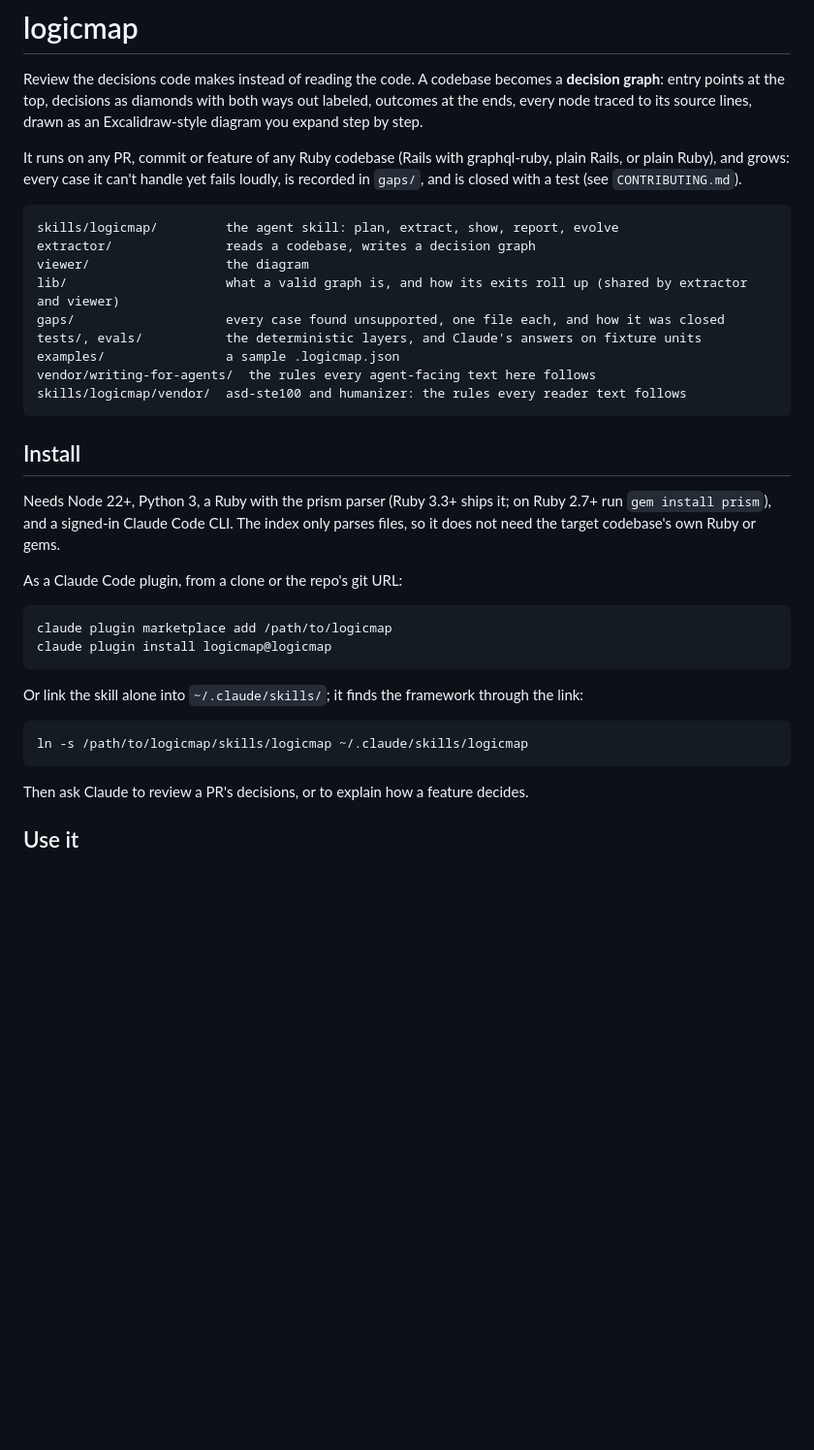
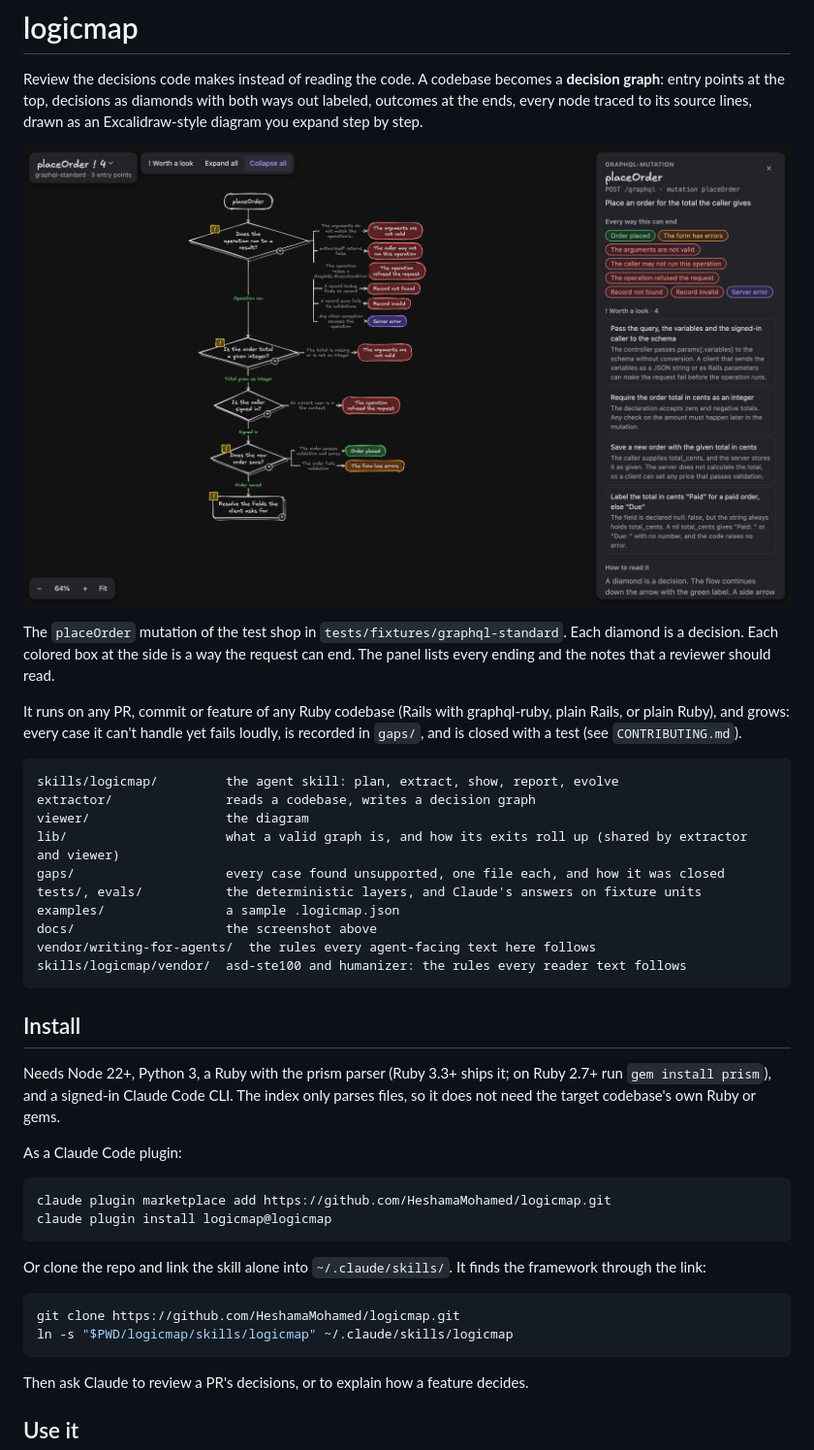
Before and after one commit to HeshamaMohamed/logicmap, a Markdown page: README.md, the part around the change. Shown at 97% size. GitHub-like rendering; pictures changed too: docs/viewer.png (added); blank space fills up the shorter version.

Commit message:
README: install from GitHub, add a viewer screenshot
The screenshot is the placeOrder mutation of the graphql-standard test
fixture, captured from a cache that holds only that graph.

Co-Authored-By: Claude Opus 5.5 <noreply@anthropic.com>

````diff
--- a/README.md
+++ b/README.md
@@ -4,6 +4,12 @@ Review the decisions code makes instead of reading the code. A codebase becomes
 **decision graph**: entry points at the top, decisions as diamonds with both ways
 out labeled, outcomes at the ends, every node traced to its source lines, drawn as
 an Excalidraw-style diagram you expand step by step.
+
+![The placeOrder mutation of the test shop, drawn in the viewer](docs/viewer.png)
+
+The `placeOrder` mutation of the test shop in `tests/fixtures/graphql-standard`. Each
+diamond is a decision. Each colored box at the side is a way the request can end. The
+panel lists every ending and the notes that a reviewer should read.
 
 It runs on any PR, commit or feature of any Ruby codebase (Rails with graphql-ruby,
 plain Rails, or plain Ruby), and grows: every case it can't handle yet fails loudly,
@@ -17,6 +23,7 @@ lib/                     what a valid graph is, and how its exits roll up (share
 gaps/                    every case found unsupported, one file each, and how it was closed
 tests/, evals/           the deterministic layers, and Claude's answers on fixture units
 examples/                a sample .logicmap.json
+docs/                    the screenshot above
 vendor/writing-for-agents/  the rules every agent-facing text here follows
 skills/logicmap/vendor/  asd-ste100 and humanizer: the rules every reader text follows
 ```
@@ -27,17 +34,19 @@ Needs Node 22+, Python 3, a Ruby with the prism parser (Ruby 3.3+ ships it; on R
 2.7+ run `gem install prism`), and a signed-in Claude Code CLI. The index only parses
 files, so it does not need the target codebase's own Ruby or gems.
 
-As a Claude Code plugin, from a clone or the repo's git URL:
+As a Claude Code plugin:
 
 ```bash
-claude plugin marketplace add /path/to/logicmap
+claude plugin marketplace add https://github.com/HeshamaMohamed/logicmap.git
 claude plugin install logicmap@logicmap
 ```
 
-Or link the skill alone into `~/.claude/skills/`; it finds the framework through the link:
+Or clone the repo and link the skill alone into `~/.claude/skills/`. It finds the
+framework through the link:
 
 ```bash
-ln -s /path/to/logicmap/skills/logicmap ~/.claude/skills/logicmap
+git clone https://github.com/HeshamaMohamed/logicmap.git
+ln -s "$PWD/logicmap/skills/logicmap" ~/.claude/skills/logicmap
 ```
 
 Then ask Claude to review a PR's decisions, or to explain how a feature decides.
````
